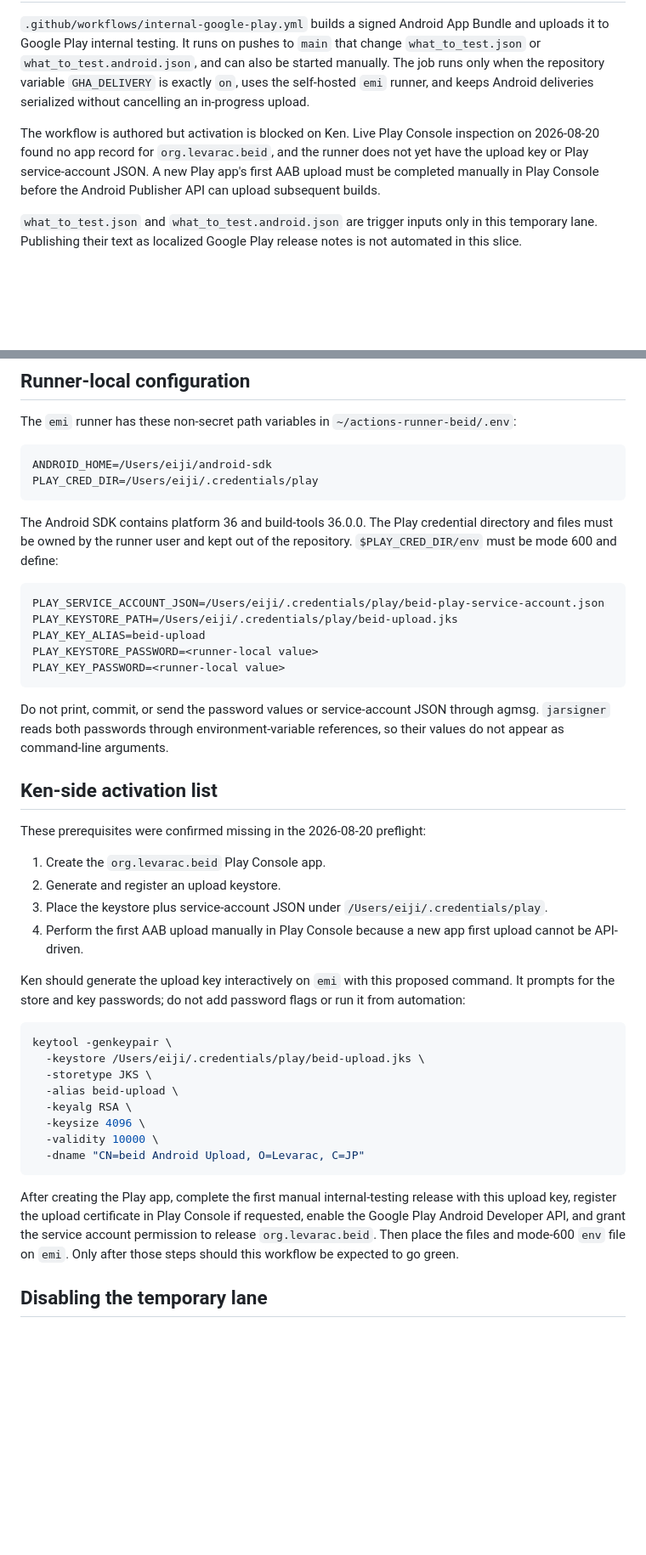
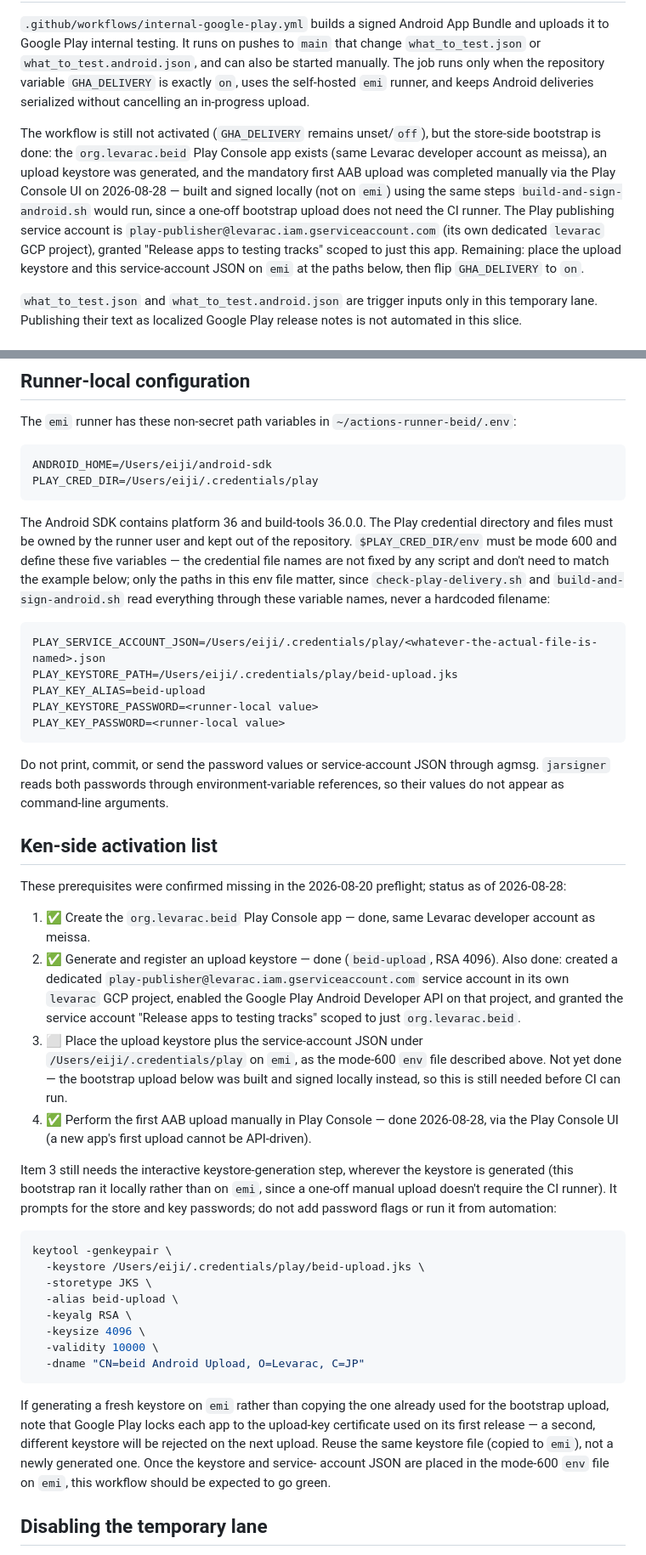
Before and after one commit to levarac/beid, a Markdown page: docs/google-play.md, 2 parts joined by grey strips. Shown at 85% size. Rendered like a GitHub page; blank space fills up the shorter version.

Commit message:
docs(android): update Google Play bootstrap status, drop hardcoded credential filename
- Record the 2026-08-28 bootstrap: Play Console app created, upload keystore
  generated, first AAB uploaded manually, dedicated play-publisher service
  account created and scoped to org.levarac.beid.
- The credential filename in the env-file example read as prescriptive; the
  scripts only ever read the PLAY_SERVICE_ACCOUNT_JSON env var, never a
  hardcoded name, so clarify that explicitly.
- Note the upload-key-certificate pinning constraint so a future emi setup
  reuses the same keystore rather than generating a new one.

````diff
--- a/docs/google-play.md
+++ b/docs/google-play.md
@@ -13,11 +13,17 @@ also be started manually. The job runs only when the repository variable
 `GHA_DELIVERY` is exactly `on`, uses the self-hosted `emi` runner, and keeps
 Android deliveries serialized without cancelling an in-progress upload.
 
-The workflow is authored but activation is blocked on Ken. Live Play Console
-inspection on 2026-08-20 found no app record for `org.levarac.beid`, and the
-runner does not yet have the upload key or Play service-account JSON. A new
-Play app's first AAB upload must be completed manually in Play Console before
-the Android Publisher API can upload subsequent builds.
+The workflow is still not activated (`GHA_DELIVERY` remains unset/`off`), but
+the store-side bootstrap is done: the `org.levarac.beid` Play Console app
+exists (same Levarac developer account as meissa), an upload keystore was
+generated, and the mandatory first AAB upload was completed manually via the
+Play Console UI on 2026-08-28 — built and signed locally (not on `emi`) using
+the same steps `build-and-sign-android.sh` would run, since a one-off bootstrap
+upload does not need the CI runner. The Play publishing service account is
+`play-publisher@levarac.iam.gserviceaccount.com` (its own dedicated `levarac`
+GCP project), granted "Release apps to testing tracks" scoped to just this
+app. Remaining: place the upload keystore and this service-account JSON on
+`emi` at the paths below, then flip `GHA_DELIVERY` to `on`.
 
 `what_to_test.json` and `what_to_test.android.json` are trigger inputs only in
 this temporary lane. Publishing their text as localized Google Play release
@@ -56,10 +62,14 @@ PLAY_CRED_DIR=/Users/eiji/.credentials/play
 
 The Android SDK contains platform 36 and build-tools 36.0.0. The Play
 credential directory and files must be owned by the runner user and kept out
-of the repository. `$PLAY_CRED_DIR/env` must be mode 600 and define:
+of the repository. `$PLAY_CRED_DIR/env` must be mode 600 and define these five
+variables — the credential file names are not fixed by any script and don't
+need to match the example below; only the paths in this env file matter,
+since `check-play-delivery.sh` and `build-and-sign-android.sh` read
+everything through these variable names, never a hardcoded filename:
 
 ```text
-PLAY_SERVICE_ACCOUNT_JSON=/Users/eiji/.credentials/play/beid-play-service-account.json
+PLAY_SERVICE_ACCOUNT_JSON=/Users/eiji/.credentials/play/<whatever-the-actual-file-is-named>.json
 PLAY_KEYSTORE_PATH=/Users/eiji/.credentials/play/beid-upload.jks
 PLAY_KEY_ALIAS=beid-upload
 PLAY_KEYSTORE_PASSWORD=<runner-local value>
@@ -72,18 +82,28 @@ references, so their values do not appear as command-line arguments.
 
 ## Ken-side activation list
 
-These prerequisites were confirmed missing in the 2026-08-20 preflight:
+These prerequisites were confirmed missing in the 2026-08-20 preflight; status
+as of 2026-08-28:
 
-1. Create the `org.levarac.beid` Play Console app.
-2. Generate and register an upload keystore.
-3. Place the keystore plus service-account JSON under
-   `/Users/eiji/.credentials/play`.
-4. Perform the first AAB upload manually in Play Console because a new app
-   first upload cannot be API-driven.
+1. ✅ Create the `org.levarac.beid` Play Console app — done, same Levarac
+   developer account as meissa.
+2. ✅ Generate and register an upload keystore — done (`beid-upload`, RSA
+   4096). Also done: created a dedicated `play-publisher@levarac.iam.gserviceaccount.com`
+   service account in its own `levarac` GCP project, enabled the Google Play
+   Android Developer API on that project, and granted the service account
+   "Release apps to testing tracks" scoped to just `org.levarac.beid`.
+3. ⬜ Place the upload keystore plus the service-account JSON under
+   `/Users/eiji/.credentials/play` on `emi`, as the mode-600 `env` file
+   described above. Not yet done — the bootstrap upload below was built and
+   signed locally instead, so this is still needed before CI can run.
+4. ✅ Perform the first AAB upload manually in Play Console — done 2026-08-28,
+   via the Play Console UI (a new app's first upload cannot be API-driven).
 
-Ken should generate the upload key interactively on `emi` with this proposed
-command. It prompts for the store and key passwords; do not add password flags
-or run it from automation:
+Item 3 still needs the interactive keystore-generation step, wherever the
+keystore is generated (this bootstrap ran it locally rather than on `emi`,
+since a one-off manual upload doesn't require the CI runner). It prompts for
+the store and key passwords; do not add password flags or run it from
+automation:
 
 ```bash
 keytool -genkeypair \
@@ -96,12 +116,13 @@ keytool -genkeypair \
   -dname "CN=beid Android Upload, O=Levarac, C=JP"
 ```
 
-After creating the Play app, complete the first manual internal-testing
-release with this upload key, register the upload certificate in Play Console
-if requested, enable the Google Play Android Developer API, and grant the
-service account permission to release `org.levarac.beid`. Then place the files
-and mode-600 `env` file on `emi`. Only after those steps should this workflow
-be expected to go green.
+If generating a fresh keystore on `emi` rather than copying the one already
+used for the bootstrap upload, note that Google Play locks each app to the
+upload-key certificate used on its first release — a second, different
+keystore will be rejected on the next upload. Reuse the same keystore file
+(copied to `emi`), not a newly generated one. Once the keystore and service-
+account JSON are placed in the mode-600 `env` file on `emi`, this workflow
+should be expected to go green.
 
 ## Disabling the temporary lane
 
````
Also changed, not shown: other parts of docs/google-play.md (+1 -1 lines).
